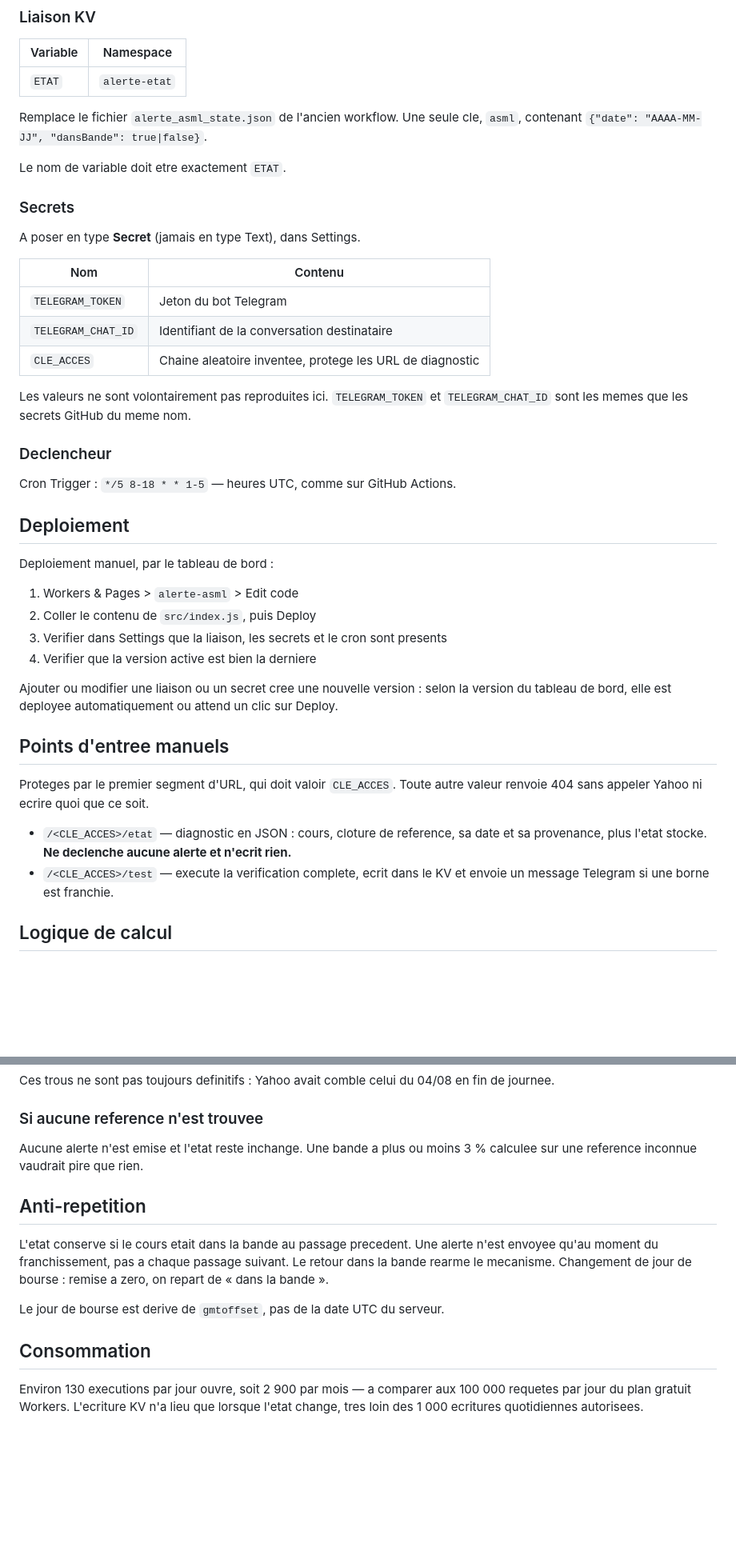
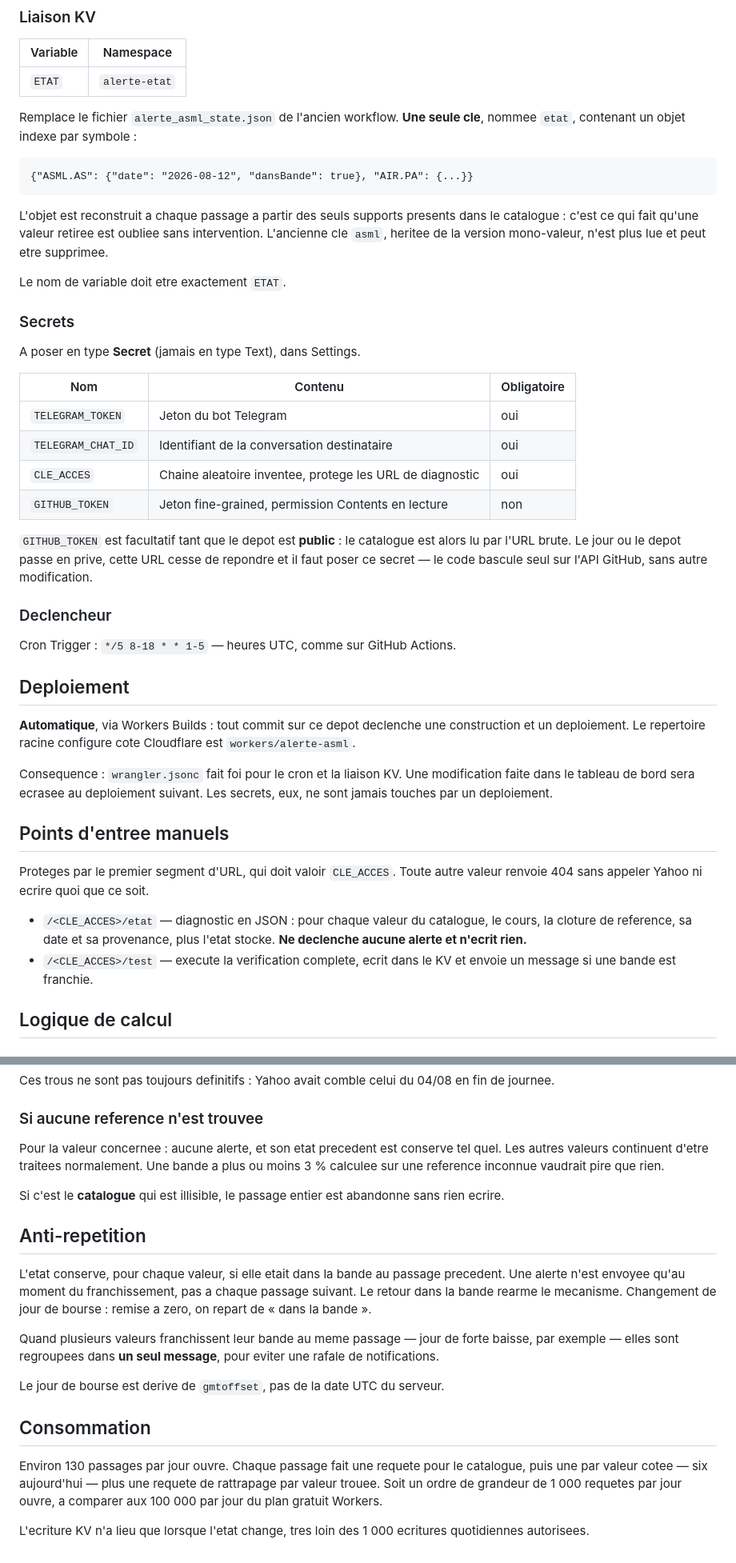
Before and after one commit to guermeurdaniel-cpu/mes-actions, a Markdown page: workers/alerte-asml/README.md, 2 parts joined by grey strips. Shown at 80% size. Drawn GitHub-style; blank space fills up the shorter version.

Commit message:
Documentation de la version multi-valeurs

````diff
--- a/workers/alerte-asml/README.md
+++ b/workers/alerte-asml/README.md
@@ -25,8 +45,17 @@ prive.
 |---|---|
 | `ETAT` | `alerte-etat` |
 
-Remplace le fichier `alerte_asml_state.json` de l'ancien workflow. Une seule cle,
-`asml`, contenant `{"date": "AAAA-MM-JJ", "dansBande": true|false}`.
+Remplace le fichier `alerte_asml_state.json` de l'ancien workflow. **Une seule
+cle**, nommee `etat`, contenant un objet indexe par symbole :
+
+```
+{"ASML.AS": {"date": "2026-08-12", "dansBande": true}, "AIR.PA": {...}}
+```
+
+L'objet est reconstruit a chaque passage a partir des seuls supports presents
+dans le catalogue : c'est ce qui fait qu'une valeur retiree est oubliee sans
+intervention. L'ancienne cle `asml`, heritee de la version mono-valeur, n'est
+plus lue et peut etre supprimee.
 
 Le nom de variable doit etre exactement `ETAT`.
 
@@ -34,14 +63,17 @@ Le nom de variable doit etre exactement `ETAT`.
 
 A poser en type **Secret** (jamais en type Text), dans Settings.
 
-| Nom | Contenu |
-|---|---|
-| `TELEGRAM_TOKEN` | Jeton du bot Telegram |
-| `TELEGRAM_CHAT_ID` | Identifiant de la conversation destinataire |
-| `CLE_ACCES` | Chaine aleatoire inventee, protege les URL de diagnostic |
+| Nom | Contenu | Obligatoire |
+|---|---|---|
+| `TELEGRAM_TOKEN` | Jeton du bot Telegram | oui |
+| `TELEGRAM_CHAT_ID` | Identifiant de la conversation destinataire | oui |
+| `CLE_ACCES` | Chaine aleatoire inventee, protege les URL de diagnostic | oui |
+| `GITHUB_TOKEN` | Jeton fine-grained, permission Contents en lecture | non |
 
-Les valeurs ne sont volontairement pas reproduites ici. `TELEGRAM_TOKEN` et
-`TELEGRAM_CHAT_ID` sont les memes que les secrets GitHub du meme nom.
+`GITHUB_TOKEN` est facultatif tant que le depot est **public** : le catalogue est
+alors lu par l'URL brute. Le jour ou le depot passe en prive, cette URL cesse de
+repondre et il faut poser ce secret — le code bascule seul sur l'API GitHub, sans
+autre modification.
 
 ### Declencheur
 
@@ -49,27 +81,24 @@ Cron Trigger : `*/5 8-18 * * 1-5` — heures UTC, comme sur GitHub Actions.
 
 ## Deploiement
 
-Deploiement manuel, par le tableau de bord :
+**Automatique**, via Workers Builds : tout commit sur ce depot declenche une
+construction et un deploiement. Le repertoire racine configure cote Cloudflare
+est `workers/alerte-asml`.
 
-1. Workers & Pages > `alerte-asml` > Edit code
-2. Coller le contenu de `src/index.js`, puis Deploy
-3. Verifier dans Settings que la liaison, les secrets et le cron sont presents
-4. Verifier que la version active est bien la derniere
-
-Ajouter ou modifier une liaison ou un secret cree une nouvelle version : selon la
-version du tableau de bord, elle est deployee automatiquement ou attend un clic
-sur Deploy.
+Consequence : `wrangler.jsonc` fait foi pour le cron et la liaison KV. Une
+modification faite dans le tableau de bord sera ecrasee au deploiement suivant.
+Les secrets, eux, ne sont jamais touches par un deploiement.
 
 ## Points d'entree manuels
 
 Proteges par le premier segment d'URL, qui doit valoir `CLE_ACCES`. Toute autre
 valeur renvoie 404 sans appeler Yahoo ni ecrire quoi que ce soit.
 
-- `/<CLE_ACCES>/etat` — diagnostic en JSON : cours, cloture de reference, sa date
-  et sa provenance, plus l'etat stocke. **Ne declenche aucune alerte et n'ecrit
-  rien.**
+- `/<CLE_ACCES>/etat` — diagnostic en JSON : pour chaque valeur du catalogue, le
+  cours, la cloture de reference, sa date et sa provenance, plus l'etat stocke.
+  **Ne declenche aucune alerte et n'ecrit rien.**
 - `/<CLE_ACCES>/test` — execute la verification complete, ecrit dans le KV et
-  envoie un message Telegram si une borne est franchie.
+  envoie un message si une bande est franchie.
 
 ## Logique de calcul
 
@@ -105,20 +134,32 @@ fin de journee.
 
 ### Si aucune reference n'est trouvee
 
-Aucune alerte n'est emise et l'etat reste inchange. Une bande a plus ou moins 3 %
-calculee sur une reference inconnue vaudrait pire que rien.
+Pour la valeur concernee : aucune alerte, et son etat precedent est conserve tel
+quel. Les autres valeurs continuent d'etre traitees normalement. Une bande a plus
+ou moins 3 % calculee sur une reference inconnue vaudrait pire que rien.
+
+Si c'est le **catalogue** qui est illisible, le passage entier est abandonne sans
+rien ecrire.
 
 ## Anti-repetition
 
-L'etat conserve si le cours etait dans la bande au passage precedent. Une alerte
-n'est envoyee qu'au moment du franchissement, pas a chaque passage suivant. Le
-retour dans la bande rearme le mecanisme. Changement de jour de bourse : remise a
-zero, on repart de « dans la bande ».
+L'etat conserve, pour chaque valeur, si elle etait dans la bande au passage
+precedent. Une alerte n'est envoyee qu'au moment du franchissement, pas a chaque
+passage suivant. Le retour dans la bande rearme le mecanisme. Changement de jour
+de bourse : remise a zero, on repart de « dans la bande ».
+
+Quand plusieurs valeurs franchissent leur bande au meme passage — jour de forte
+baisse, par exemple — elles sont regroupees dans **un seul message**, pour eviter
+une rafale de notifications.
 
 Le jour de bourse est derive de `gmtoffset`, pas de la date UTC du serveur.
 
 ## Consommation
 
-Environ 130 executions par jour ouvre, soit 2 900 par mois — a comparer aux
-100 000 requetes par jour du plan gratuit Workers. L'ecriture KV n'a lieu que
-lorsque l'etat change, tres loin des 1 000 ecritures quotidiennes autorisees.
+Environ 130 passages par jour ouvre. Chaque passage fait une requete pour le
+catalogue, puis une par valeur cotee — six aujourd'hui — plus une requete de
+rattrapage par valeur trouee. Soit un ordre de grandeur de 1 000 requetes par
+jour ouvre, a comparer aux 100 000 par jour du plan gratuit Workers.
+
+L'ecriture KV n'a lieu que lorsque l'etat change, tres loin des 1 000 ecritures
+quotidiennes autorisees.
````
Also changed, not shown: other parts of workers/alerte-asml/README.md (+23 -3 lines).
